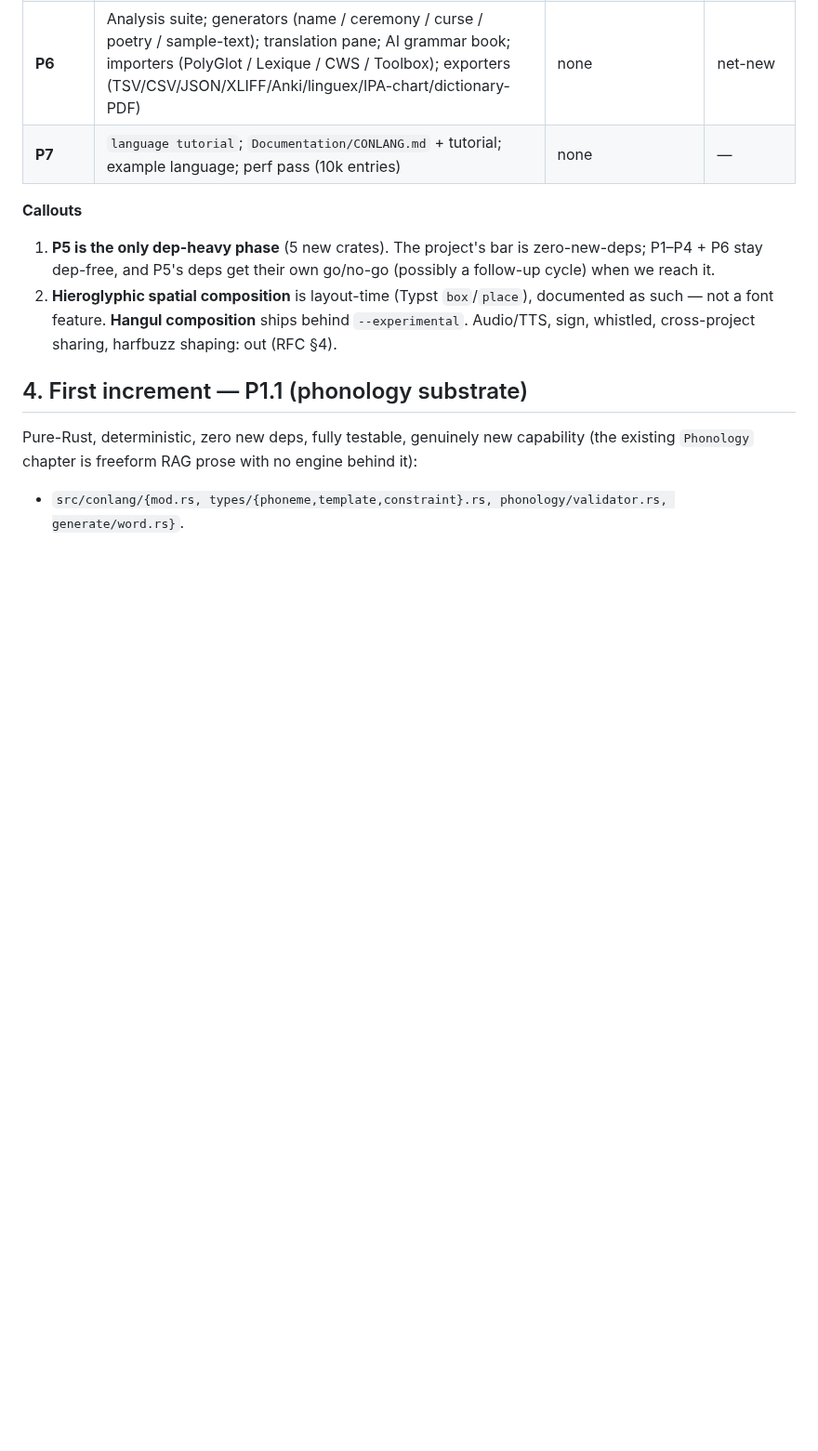
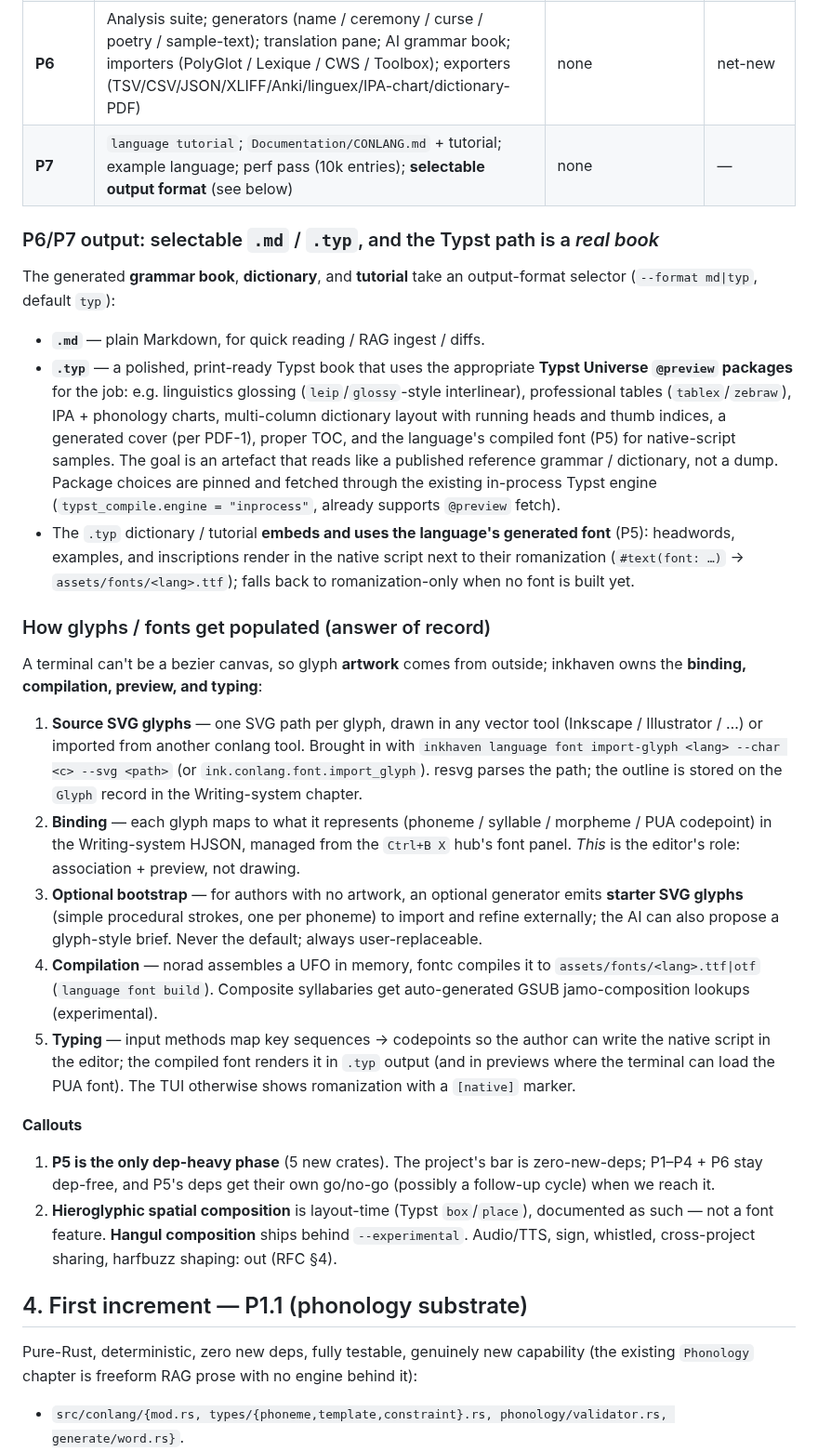
Before and after one commit to vulogov/blackInkhaven, a Markdown page: Documentation/PROPOSALS/LANG-1_PLAN.md, the part around the change. Shown at 93% size. Rendered like a GitHub page; blank space fills up the shorter version.

Commit message:
1.3.14 LANG-1: plan — P6/P7 output format + font-population workflow
Capture two refinements: (1) the generated grammar book / dictionary /
tutorial take a selectable `.md` | `.typ` format, and the Typst path is a
real, package-rich reference book that embeds the language's generated
font; (2) answer-of-record for how glyphs/fonts get populated — SVG
artwork imported from outside, bound to phonemes in the Ctrl+B X font
panel, compiled via norad+fontc; the editor binds + previews + types, it
is not a bezier canvas.

```diff
--- a/Documentation/PROPOSALS/LANG-1_PLAN.md
+++ b/Documentation/PROPOSALS/LANG-1_PLAN.md
@@ -80,7 +80,53 @@ releases as they complete.
 | **P4** | Diachronics: rule parser + evaluator; daughter-language derivation; cognate sets; family-tree viz (reuses resvg); AI comparative reconstruction | none | net-new |
 | **P5** | Writing systems + **pure-Rust font compilation** + input methods + Artefact ↔ inscription | **fontc, norad, write-fonts, read-fonts, unicode-normalization** | net-new, dep-heavy |
 | **P6** | Analysis suite; generators (name / ceremony / curse / poetry / sample-text); translation pane; AI grammar book; importers (PolyGlot / Lexique / CWS / Toolbox); exporters (TSV/CSV/JSON/XLIFF/Anki/linguex/IPA-chart/dictionary-PDF) | none | net-new |
-| **P7** | `language tutorial`; `Documentation/CONLANG.md` + tutorial; example language; perf pass (10k entries) | none | — |
+| **P7** | `language tutorial`; `Documentation/CONLANG.md` + tutorial; example language; perf pass (10k entries); **selectable output format** (see below) | none | — |
+
+### P6/P7 output: selectable `.md` / `.typ`, and the Typst path is a *real book*
+
+The generated **grammar book**, **dictionary**, and **tutorial** take an
+output-format selector (`--format md|typ`, default `typ`):
+
+- **`.md`** — plain Markdown, for quick reading / RAG ingest / diffs.
+- **`.typ`** — a polished, print-ready Typst book that uses the appropriate
+  **Typst Universe `@preview` packages** for the job: e.g. linguistics glossing
+  (`leip`/`glossy`-style interlinear), professional tables (`tablex`/`zebraw`),
+  IPA + phonology charts, multi-column dictionary layout with running heads and
+  thumb indices, a generated cover (per PDF-1), proper TOC, and the language's
+  compiled font (P5) for native-script samples. The goal is an artefact that
+  reads like a published reference grammar / dictionary, not a dump. Package
+  choices are pinned and fetched through the existing in-process Typst engine
+  (`typst_compile.engine = "inprocess"`, already supports `@preview` fetch).
+- The `.typ` dictionary / tutorial **embeds and uses the language's generated
+  font** (P5): headwords, examples, and inscriptions render in the native
+  script next to their romanization (`#text(font: …)` → `assets/fonts/<lang>.ttf`);
+  falls back to romanization-only when no font is built yet.
+
+### How glyphs / fonts get populated (answer of record)
+
+A terminal can't be a bezier canvas, so glyph **artwork** comes from outside;
+inkhaven owns the **binding, compilation, preview, and typing**:
+
+1. **Source SVG glyphs** — one SVG path per glyph, drawn in any vector tool
+   (Inkscape / Illustrator / …) or imported from another conlang tool. Brought
+   in with `inkhaven language font import-glyph <lang> --char <c> --svg <path>`
+   (or `ink.conlang.font.import_glyph`). resvg parses the path; the outline is
+   stored on the `Glyph` record in the Writing-system chapter.
+2. **Binding** — each glyph maps to what it represents (phoneme / syllable /
+   morpheme / PUA codepoint) in the Writing-system HJSON, managed from the
+   `Ctrl+B X` hub's font panel. *This* is the editor's role: association +
+   preview, not drawing.
+3. **Optional bootstrap** — for authors with no artwork, an optional generator
+   emits **starter SVG glyphs** (simple procedural strokes, one per phoneme) to
+   import and refine externally; the AI can also propose a glyph-style brief.
+   Never the default; always user-replaceable.
+4. **Compilation** — norad assembles a UFO in memory, fontc compiles it to
+   `assets/fonts/<lang>.ttf|otf` (`language font build`). Composite syllabaries
+   get auto-generated GSUB jamo-composition lookups (experimental).
+5. **Typing** — input methods map key sequences → codepoints so the author can
+   write the native script in the editor; the compiled font renders it in `.typ`
+   output (and in previews where the terminal can load the PUA font). The TUI
+   otherwise shows romanization with a `[native]` marker.
 
 **Callouts**
 
```
